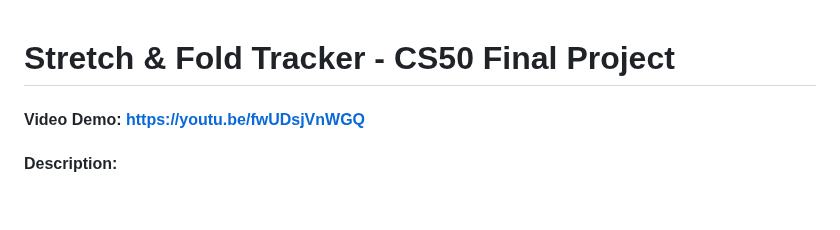
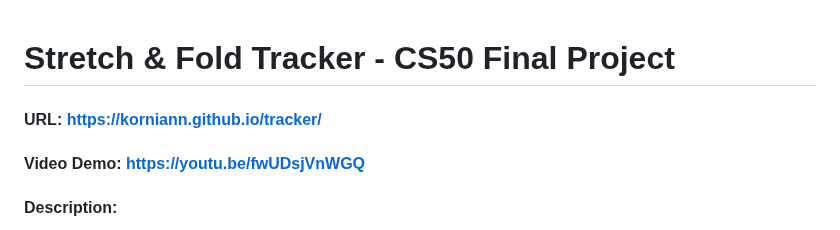
Before and after one commit to korniann/tracker, a Markdown page: README.md, the part around the change. GitHub-like rendering; blank space fills up the shorter version.

```diff
--- a/README.md
+++ b/README.md
@@ -1,4 +1,5 @@
 # Stretch & Fold Tracker - CS50 Final Project
+#### URL: https://korniann.github.io/tracker/
 #### Video Demo: https://youtu.be/fwUDsjVnWGQ
 #### Description:
 
```
